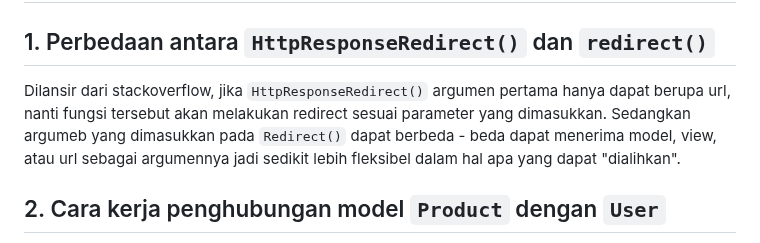
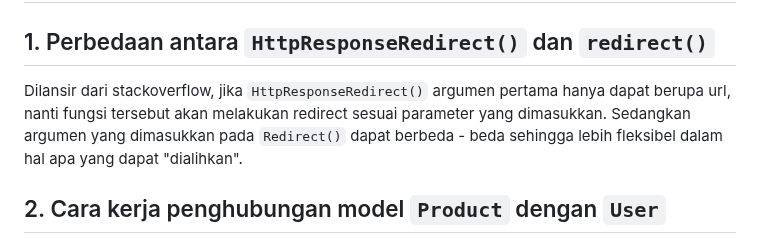
Before and after one commit to naamiraa/heritage-craft, a Markdown page: README.md, the part around the change. Rendered like a GitHub page.

Commit message:
Update README.py

```diff
--- a/README.md
+++ b/README.md
@@ -233,7 +233,7 @@ TEMPLATES = [
 
 # (TUGAS 4)
 ## 1. Perbedaan antara ``HttpResponseRedirect()`` dan ``redirect()``
-Dilansir dari stackoverflow, jika ``HttpResponseRedirect()`` argumen pertama hanya dapat berupa url, nanti fungsi tersebut akan melakukan redirect sesuai parameter yang dimasukkan. Sedangkan argumeb yang dimasukkan pada ``Redirect()`` dapat berbeda - beda dapat menerima model, view, atau url sebagai argumennya jadi sedikit lebih fleksibel dalam hal apa yang dapat "dialihkan".
+Dilansir dari stackoverflow, jika ``HttpResponseRedirect()`` argumen pertama hanya dapat berupa url, nanti fungsi tersebut akan melakukan redirect sesuai parameter yang dimasukkan. Sedangkan argumen yang dimasukkan pada ``Redirect()`` dapat berbeda - beda sehingga lebih fleksibel dalam hal apa yang dapat "dialihkan".
 
 
 ## 2. Cara kerja penghubungan model ``Product`` dengan ``User``
```
